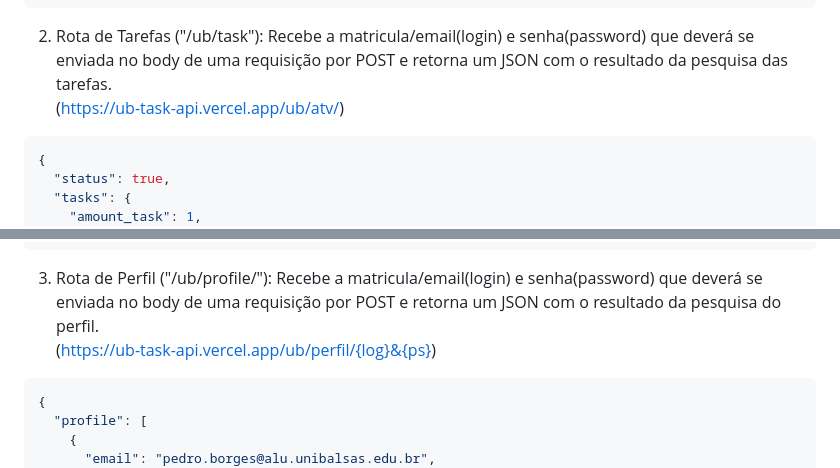
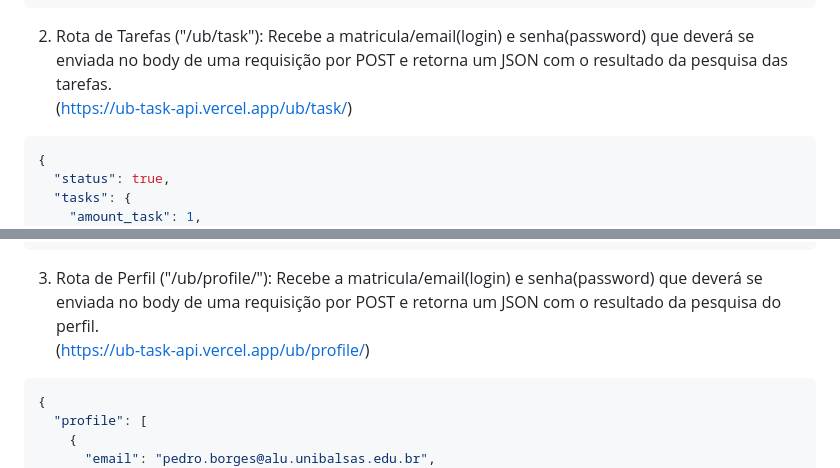
Before and after one commit to piedro404/ub-task-api, a Markdown page: README.md, 2 parts joined by grey strips. GitHub-like rendering.

````diff
--- a/README.md
+++ b/README.md
@@ -63,7 +63,7 @@ Quando a API receber uma solicitação URL com tal função, seja por GET ou POS
   "version": "3.0v"
 }
 ```
-2. Rota de Tarefas ("/ub/task"): Recebe a matricula/email(login) e senha(password) que deverá se enviada no body de uma requisição por POST e retorna um JSON com o resultado da pesquisa das tarefas. <br>(https://ub-task-api.vercel.app/ub/atv/)
+2. Rota de Tarefas ("/ub/task"): Recebe a matricula/email(login) e senha(password) que deverá se enviada no body de uma requisição por POST e retorna um JSON com o resultado da pesquisa das tarefas. <br>(https://ub-task-api.vercel.app/ub/task/)
 
 ```bash
 {
@@ -85,7 +85,7 @@ Quando a API receber uma solicitação URL com tal função, seja por GET ou POS
   }
 }
 ```
-3. Rota de Perfil ("/ub/profile/"): Recebe a matricula/email(login) e senha(password) que deverá se enviada no body de uma requisição por POST e retorna um JSON com o resultado da pesquisa do perfil. <br>(https://ub-task-api.vercel.app/ub/perfil/{log}&{ps})
+3. Rota de Perfil ("/ub/profile/"): Recebe a matricula/email(login) e senha(password) que deverá se enviada no body de uma requisição por POST e retorna um JSON com o resultado da pesquisa do perfil. <br>(https://ub-task-api.vercel.app/ub/profile/)
 
 ```bash
 {
````
